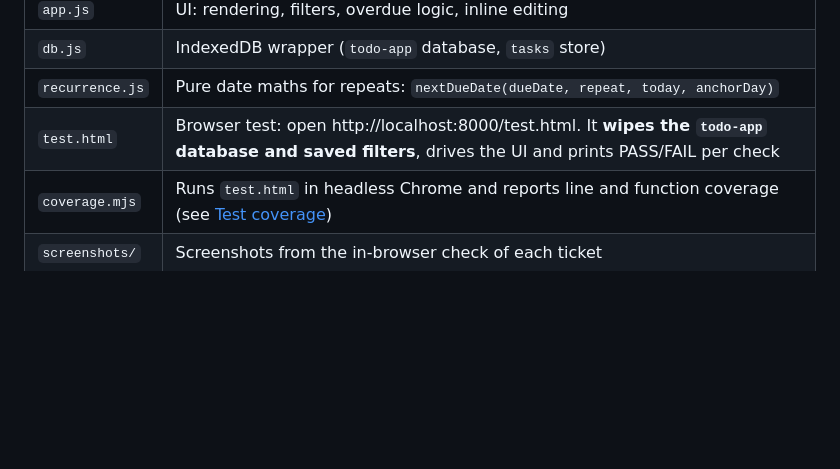
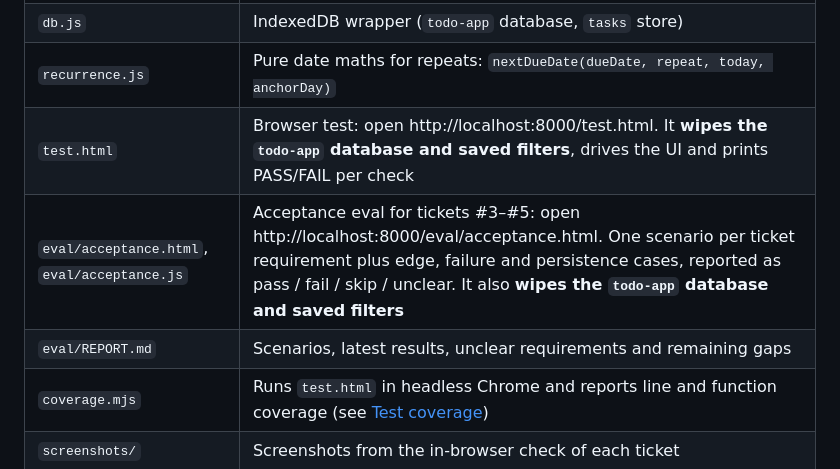
Before and after one commit to karachiwaladev/contour-jonas-oct-2026-eng-muneeb-hasan, a Markdown page: todo/README.md, the part around the change. Drawn GitHub-style; blank space fills up the shorter version.

```diff
--- a/todo/README.md
+++ b/todo/README.md
@@ -39,6 +39,8 @@ Then open http://localhost:8000.
 | `db.js` | IndexedDB wrapper (`todo-app` database, `tasks` store) |
 | `recurrence.js` | Pure date maths for repeats: `nextDueDate(dueDate, repeat, today, anchorDay)` |
 | `test.html` | Browser test: open http://localhost:8000/test.html. It **wipes the `todo-app` database and saved filters**, drives the UI and prints PASS/FAIL per check |
+| `eval/acceptance.html`, `eval/acceptance.js` | Acceptance eval for tickets #3–#5: open http://localhost:8000/eval/acceptance.html. One scenario per ticket requirement plus edge, failure and persistence cases, reported as pass / fail / skip / unclear. It also **wipes the `todo-app` database and saved filters** |
+| `eval/REPORT.md` | Scenarios, latest results, unclear requirements and remaining gaps |
 | `coverage.mjs` | Runs `test.html` in headless Chrome and reports line and function coverage (see [Test coverage](#test-coverage)) |
 | `screenshots/` | Screenshots from the in-browser check of each ticket |
 
```
Also changed, not shown: todo/eval/REPORT.md (added, +136 -0 lines), todo/screenshots/eval-acceptance-results.png (added), 2 other files.
